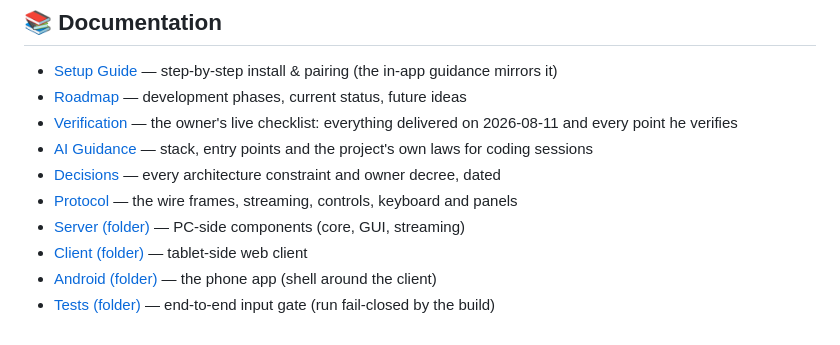
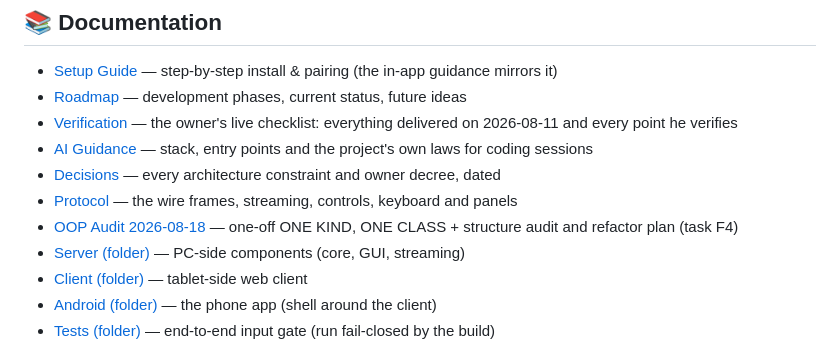
Before and after one commit to UVuruna/Remote-User, a Markdown page: README.md, the part around the change. GitHub-like rendering.

Commit message:
0.0.302 OOP audit + refactor plan (task F4) — the WS kind-dispatch violation and the near-wall files, on the code
Co-Authored-By: Claude Fable 5 <noreply@anthropic.com>

```diff
--- a/README.md
+++ b/README.md
@@ -199,6 +199,7 @@ The CLI prints the pairing URL and a QR (console + image viewer). Dev note: H.26
 - [AI Guidance](CLAUDE.md) — stack, entry points and the project's own laws for coding sessions
 - [Decisions](docs/DECISIONS.md) — every architecture constraint and owner decree, dated
 - [Protocol](docs/PROTOCOL.md) — the wire frames, streaming, controls, keyboard and panels
+- [OOP Audit 2026-08-18](docs/AUDIT-OOP-2026-08-18.md) — one-off ONE KIND, ONE CLASS + structure audit and refactor plan (task F4)
 - [Server (folder)](server/___server.md) — PC-side components (core, GUI, streaming)
 - [Client (folder)](client/___client.md) — tablet-side web client
 - [Android (folder)](android/___android.md) — the phone app (shell around the client)
```
Also changed, not shown: docs/AUDIT-OOP-2026-08-18.md (added, +261 -0 lines).
